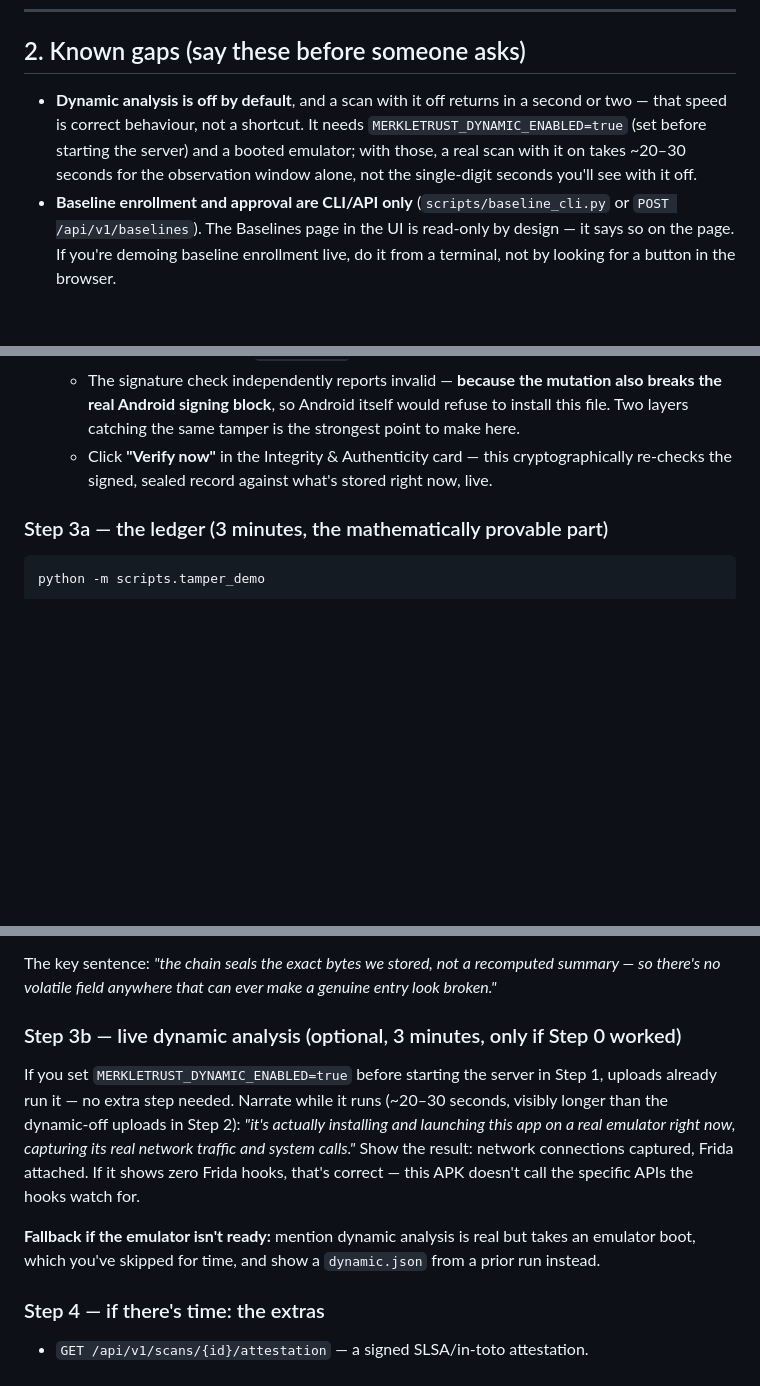
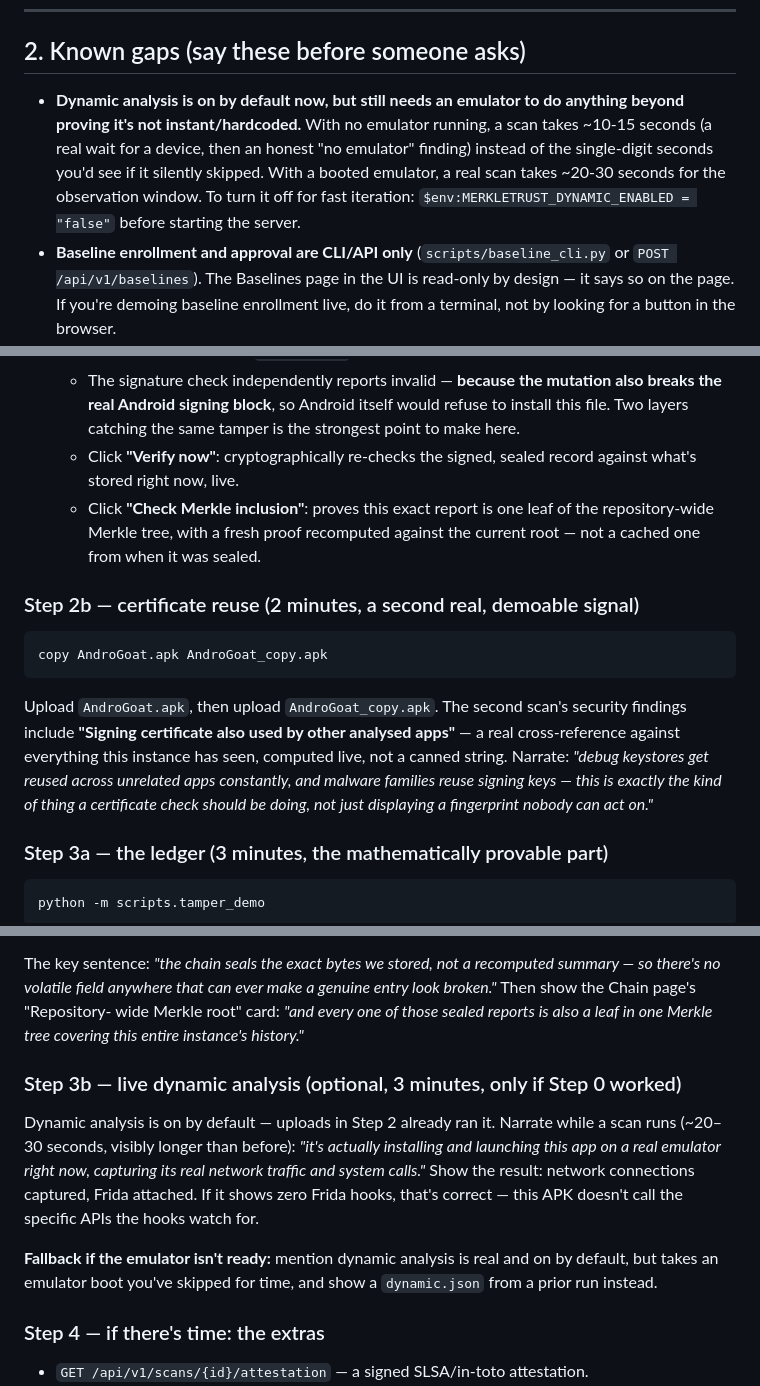
Before and after one commit to 1-basil/merkleTrust, a Markdown page: docs/PRESENTATION_DEMO.md, 3 parts joined by grey strips. Rendered like a GitHub page; blank space fills up the shorter version.

````diff
--- a/docs/PRESENTATION_DEMO.md
+++ b/docs/PRESENTATION_DEMO.md
@@ -70,12 +82,14 @@ writing it down — nothing here is aspirational.
 
 ## 2. Known gaps (say these before someone asks)
 
-- **Dynamic analysis is off by default**, and a scan with it off returns in
-  a second or two — that speed is correct behaviour, not a shortcut. It
-  needs `MERKLETRUST_DYNAMIC_ENABLED=true` (set before starting the server)
-  and a booted emulator; with those, a real scan with it on takes ~20–30
-  seconds for the observation window alone, not the single-digit seconds
-  you'll see with it off.
+- **Dynamic analysis is on by default now, but still needs an emulator to
+  do anything beyond proving it's not instant/hardcoded.** With no emulator
+  running, a scan takes ~10-15 seconds (a real wait for a device, then an
+  honest "no emulator" finding) instead of the single-digit seconds you'd
+  see if it silently skipped. With a booted emulator, a real scan takes
+  ~20-30 seconds for the observation window. To turn it off for fast
+  iteration: `$env:MERKLETRUST_DYNAMIC_ENABLED = "false"` before starting
+  the server.
 - **Baseline enrollment and approval are CLI/API only** (`scripts/baseline_cli.py`
   or `POST /api/v1/baselines`). The Baselines page in the UI is read-only by
   design — it says so on the page. If you're demoing baseline enrollment live,
@@ -192,9 +203,25 @@ python -m scripts.manage_users create demo --role admin
      mutation also breaks the real Android signing block**, so Android
      itself would refuse to install this file. Two layers catching the same
      tamper is the strongest point to make here.
-   - Click **"Verify now"** in the Integrity & Authenticity card — this
-     cryptographically re-checks the signed, sealed record against what's
-     stored right now, live.
+   - Click **"Verify now"**: cryptographically re-checks the signed, sealed
+     record against what's stored right now, live.
+   - Click **"Check Merkle inclusion"**: proves this exact report is one
+     leaf of the repository-wide Merkle tree, with a fresh proof recomputed
+     against the current root — not a cached one from when it was sealed.
+
+### Step 2b — certificate reuse (2 minutes, a second real, demoable signal)
+
+```powershell
+copy AndroGoat.apk AndroGoat_copy.apk
+```
+
+Upload `AndroGoat.apk`, then upload `AndroGoat_copy.apk`. The second scan's
+security findings include **"Signing certificate also used by other analysed
+apps"** — a real cross-reference against everything this instance has seen,
+computed live, not a canned string. Narrate: *"debug keystores get reused
+across unrelated apps constantly, and malware families reuse signing keys —
+this is exactly the kind of thing a certificate check should be doing, not
+just displaying a fingerprint nobody can act on."*
 
 ### Step 3a — the ledger (3 minutes, the mathematically provable part)
 
@@ -212,21 +239,22 @@ runs:
 
 The key sentence: *"the chain seals the exact bytes we stored, not a
 recomputed summary — so there's no volatile field anywhere that can ever
-make a genuine entry look broken."*
+make a genuine entry look broken."* Then show the Chain page's "Repository-
+wide Merkle root" card: *"and every one of those sealed reports is also a
+leaf in one Merkle tree covering this entire instance's history."*
 
 ### Step 3b — live dynamic analysis (optional, 3 minutes, only if Step 0 worked)
 
-If you set `MERKLETRUST_DYNAMIC_ENABLED=true` before starting the server in
-Step 1, uploads already run it — no extra step needed. Narrate while it runs
-(~20–30 seconds, visibly longer than the dynamic-off uploads in Step 2):
+Dynamic analysis is on by default — uploads in Step 2 already ran it.
+Narrate while a scan runs (~20–30 seconds, visibly longer than before):
 *"it's actually installing and launching this app on a real emulator right
 now, capturing its real network traffic and system calls."* Show the result:
 network connections captured, Frida attached. If it shows zero Frida hooks,
 that's correct — this APK doesn't call the specific APIs the hooks watch for.
 
 **Fallback if the emulator isn't ready:** mention dynamic analysis is real
-but takes an emulator boot, which you've skipped for time, and show a
-`dynamic.json` from a prior run instead.
+and on by default, but takes an emulator boot you've skipped for time, and
+show a `dynamic.json` from a prior run instead.
 
 ### Step 4 — if there's time: the extras
 
````
Also changed, not shown: other parts of docs/PRESENTATION_DEMO.md (+47 -39 lines).
